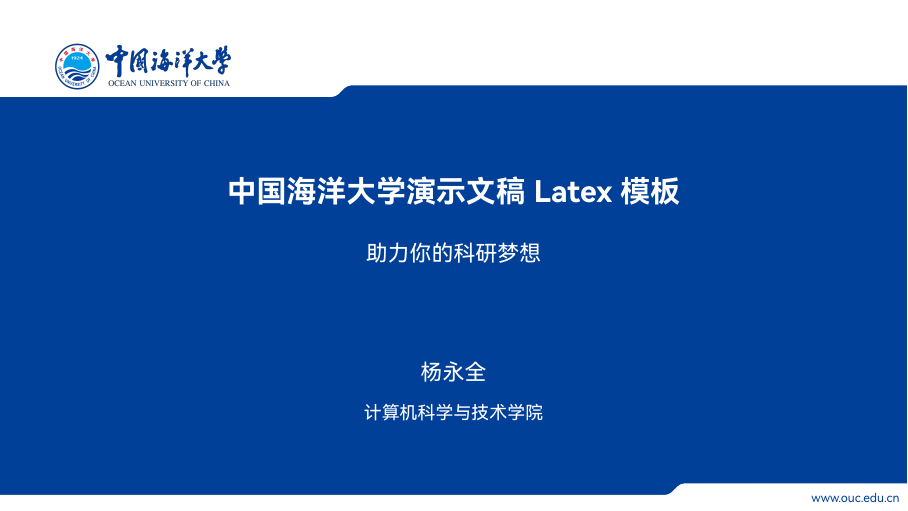
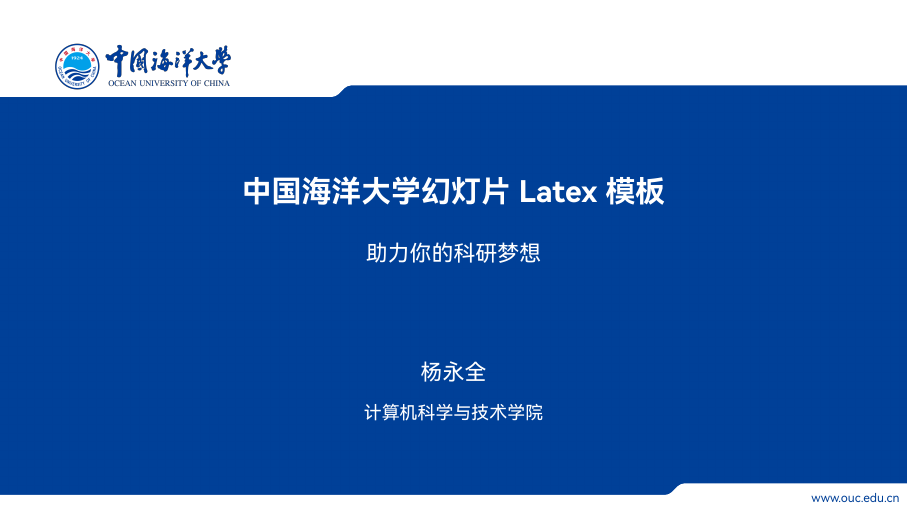
Before and after one commit to dryangyq/ouc-slide-latex-template, LaTeX slides (slides.tex): page 1 of 23. The pictures show the PDF file slides.pdf that the author committed with the source.

Commit message:
修改了幻灯片首页标题。

```diff
--- a/slides.tex
+++ b/slides.tex
@@ -16,7 +16,7 @@
 \newcommand\crule[3][black]{\textcolor{#1}{\rule{#2}{#3}}}
 
 %基本信息
-\title{中国海洋大学演示文稿Latex模板}
+\title{中国海洋大学幻灯片Latex模板}
 \subtitle{助力你的科研梦想}
 \author{杨永全}
 \date{\today}
```
Also changed, not shown: slides.pdf.
